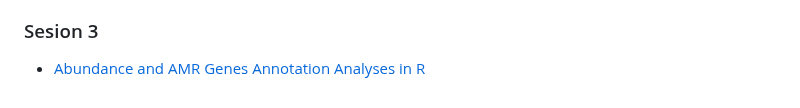
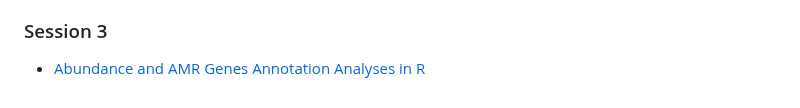
Before and after one commit to mariasotor/Cabana-Metagenomics-Workshop, a Markdown page: README.md, the part around one of its changes. Rendered like a GitHub page.

```diff
--- a/README.md
+++ b/README.md
@@ -30,4 +30,4 @@ The course is divided into three sessions. You can access the materials for each
 - [Abundance Estimation of MAGs](https://github.com/mariasotor/Cabana-Metagenomics-Workshop/blob/main/course_materials/Sesion2/05_MAGs_abundance.md)
 
-### Sesion 3
+### Session 3
 - [Abundance and AMR Genes Annotation Analyses in R](https://github.com/mariasotor/Cabana-Metagenomics-Workshop/tree/main/course_materials/Sesion3)
```
Also changed, not shown: other parts of README.md (+9 -9 lines).
